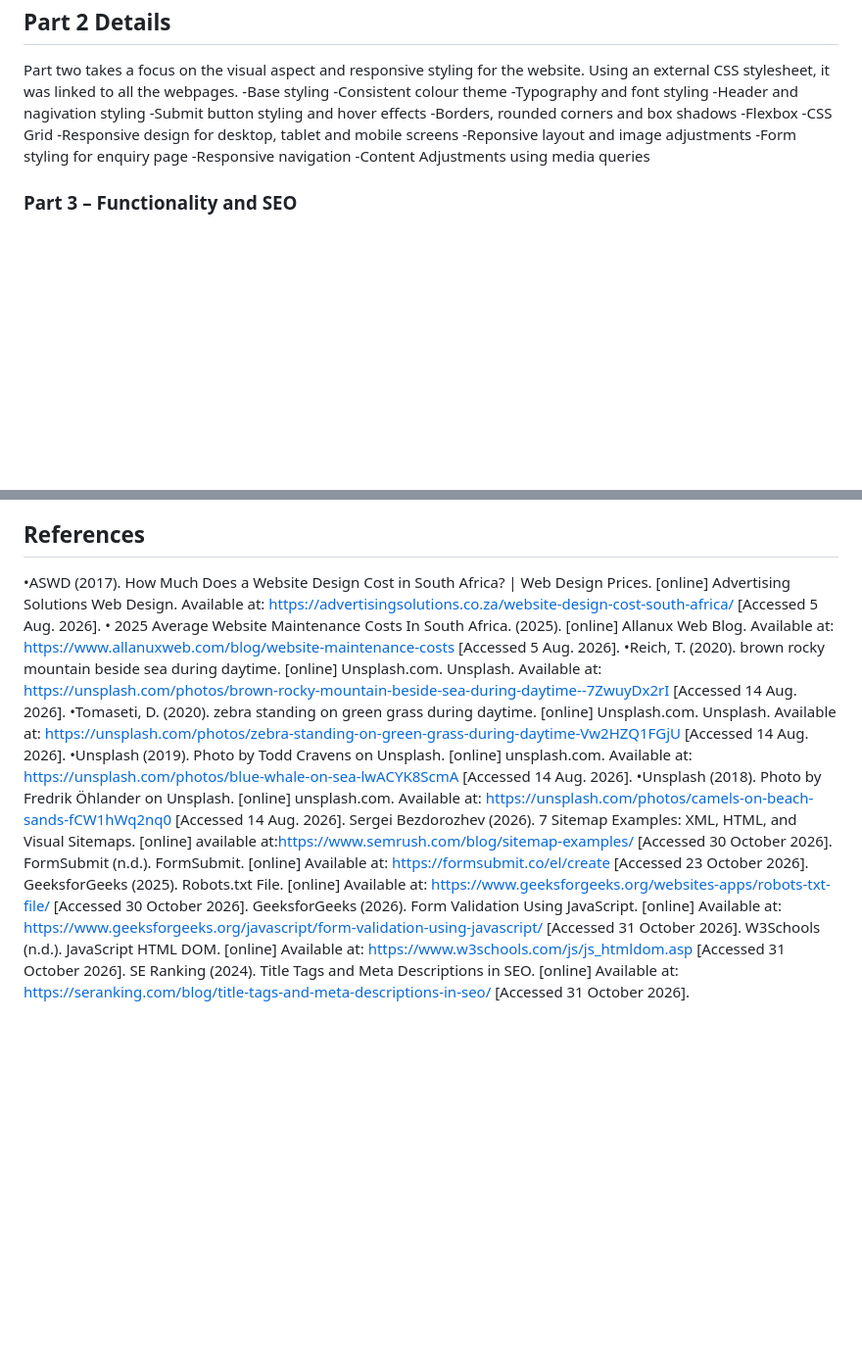
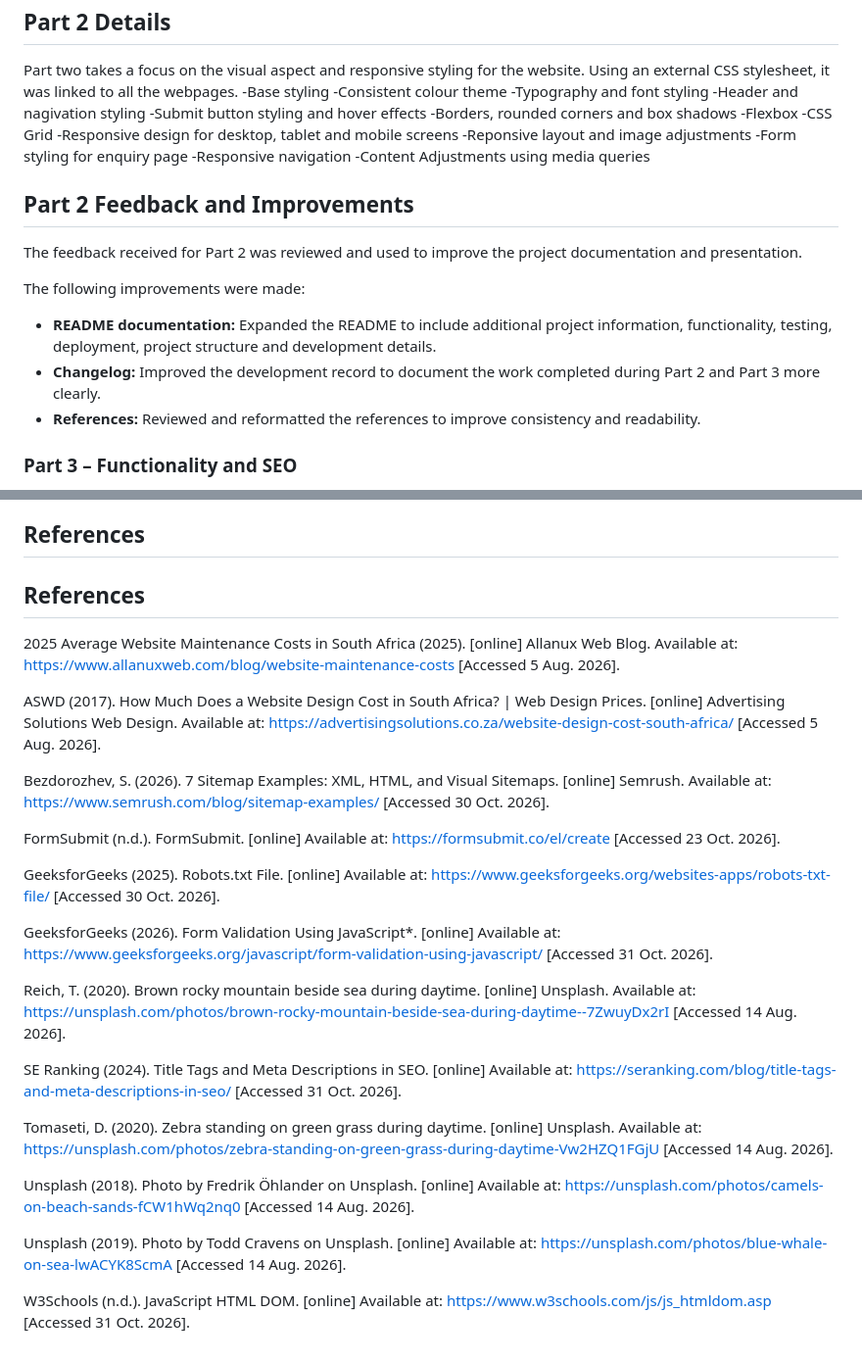
Before and after one commit to mathabo-molewa/DIS_MIRAVAL_SKIES_TRAVEL, a Markdown page: miscellaneous/README.md, 2 parts joined by grey strips. Shown at 98% size. Drawn GitHub-style; blank space fills up the shorter version.

Commit message:
Update references
Edit references for consistency for all sources.

```diff
--- a/miscellaneous/README.md
+++ b/miscellaneous/README.md
@@ -174,6 +174,16 @@ Using an external CSS stylesheet, it was linked to all the webpages.
 -Responsive navigation
 -Content Adjustments using media queries
 
+## Part 2 Feedback and Improvements
+
+The feedback received for Part 2 was reviewed and used to improve the project documentation and presentation.
+
+The following improvements were made:
+
+- **README documentation:** Expanded the README to include additional project information, functionality, testing, deployment, project structure and development details.
+- **Changelog:** Improved the development record to document the work completed during Part 2 and Part 3 more clearly.
+- **References:** Reviewed and reformatted the references to improve consistency and readability.
+
 ### Part 3 – Functionality and SEO
 - Added page-specific SEO titles, descriptions, keyword metadata and Open Graph metadata.
 - Added `robots.txt` and `sitemap.xml` files. The published domain must be inserted after deployment.
@@ -236,21 +246,28 @@ Due date of project: 2 November
 
 ## References
 
-•ASWD (2017). How Much Does a Website Design Cost in South Africa? |
-Web Design Prices. [online] Advertising Solutions Web Design. Available at:
-https://advertisingsolutions.co.za/website-design-cost-south-africa/ [Accessed
-5 Aug. 2026].
-• 2025 Average Website Maintenance Costs In South Africa. (2025).
-[online] Allanux Web Blog. Available at:
-https://www.allanuxweb.com/blog/website-maintenance-costs [Accessed 5
-Aug. 2026].
-•Reich, T. (2020). brown rocky mountain beside sea during daytime. [online] Unsplash.com. Unsplash. Available at: https://unsplash.com/photos/brown-rocky-mountain-beside-sea-during-daytime--7ZwuyDx2rI [Accessed 14 Aug. 2026].
-•Tomaseti, D. (2020). zebra standing on green grass during daytime. [online] Unsplash.com. Unsplash. Available at: https://unsplash.com/photos/zebra-standing-on-green-grass-during-daytime-Vw2HZQ1FGjU [Accessed 14 Aug. 2026].
-•Unsplash (2019). Photo by Todd Cravens on Unsplash. [online] unsplash.com. Available at: https://unsplash.com/photos/blue-whale-on-sea-lwACYK8ScmA [Accessed 14 Aug. 2026].
-•Unsplash (2018). Photo by Fredrik Öhlander on Unsplash. [online] unsplash.com. Available at: https://unsplash.com/photos/camels-on-beach-sands-fCW1hWq2nq0 [Accessed 14 Aug. 2026].
-Sergei Bezdorozhev (2026). 7 Sitemap Examples: XML, HTML, and Visual Sitemaps. [online] available at:https://www.semrush.com/blog/sitemap-examples/ [Accessed 30 October 2026].
-FormSubmit (n.d.). FormSubmit. [online] Available at: https://formsubmit.co/el/create [Accessed 23 October 2026].
-GeeksforGeeks (2025). Robots.txt File. [online] Available at: https://www.geeksforgeeks.org/websites-apps/robots-txt-file/ [Accessed 30 October 2026].
-GeeksforGeeks (2026). Form Validation Using JavaScript. [online] Available at: https://www.geeksforgeeks.org/javascript/form-validation-using-javascript/ [Accessed 31 October 2026].
-W3Schools (n.d.). JavaScript HTML DOM. [online] Available at: https://www.w3schools.com/js/js_htmldom.asp [Accessed 31 October 2026].
-SE Ranking (2024). Title Tags and Meta Descriptions in SEO. [online] Available at: https://seranking.com/blog/title-tags-and-meta-descriptions-in-seo/ [Accessed 31 October 2026].
+## References
+
+2025 Average Website Maintenance Costs in South Africa (2025). [online] Allanux Web Blog. Available at: https://www.allanuxweb.com/blog/website-maintenance-costs [Accessed 5 Aug. 2026].
+
+ASWD (2017). How Much Does a Website Design Cost in South Africa? | Web Design Prices. [online] Advertising Solutions Web Design. Available at: https://advertisingsolutions.co.za/website-design-cost-south-africa/ [Accessed 5 Aug. 2026].
+
+Bezdorozhev, S. (2026). 7 Sitemap Examples: XML, HTML, and Visual Sitemaps. [online] Semrush. Available at: https://www.semrush.com/blog/sitemap-examples/ [Accessed 30 Oct. 2026].
+
+FormSubmit (n.d.). FormSubmit. [online] Available at: https://formsubmit.co/el/create [Accessed 23 Oct. 2026].
+
+GeeksforGeeks (2025). Robots.txt File. [online] Available at: https://www.geeksforgeeks.org/websites-apps/robots-txt-file/ [Accessed 30 Oct. 2026].
+
+GeeksforGeeks (2026). Form Validation Using JavaScript*. [online] Available at: https://www.geeksforgeeks.org/javascript/form-validation-using-javascript/ [Accessed 31 Oct. 2026].
+
+Reich, T. (2020). Brown rocky mountain beside sea during daytime. [online] Unsplash. Available at: https://unsplash.com/photos/brown-rocky-mountain-beside-sea-during-daytime--7ZwuyDx2rI [Accessed 14 Aug. 2026].
+
+SE Ranking (2024). Title Tags and Meta Descriptions in SEO. [online] Available at: https://seranking.com/blog/title-tags-and-meta-descriptions-in-seo/ [Accessed 31 Oct. 2026].
+
+Tomaseti, D. (2020). Zebra standing on green grass during daytime. [online] Unsplash. Available at: https://unsplash.com/photos/zebra-standing-on-green-grass-during-daytime-Vw2HZQ1FGjU [Accessed 14 Aug. 2026].
+
+Unsplash (2018). Photo by Fredrik Öhlander on Unsplash. [online] Available at: https://unsplash.com/photos/camels-on-beach-sands-fCW1hWq2nq0 [Accessed 14 Aug. 2026].
+
+Unsplash (2019). Photo by Todd Cravens on Unsplash. [online] Available at: https://unsplash.com/photos/blue-whale-on-sea-lwACYK8ScmA [Accessed 14 Aug. 2026].
+
+W3Schools (n.d.). JavaScript HTML DOM. [online] Available at: https://www.w3schools.com/js/js_htmldom.asp [Accessed 31 Oct. 2026].
```
